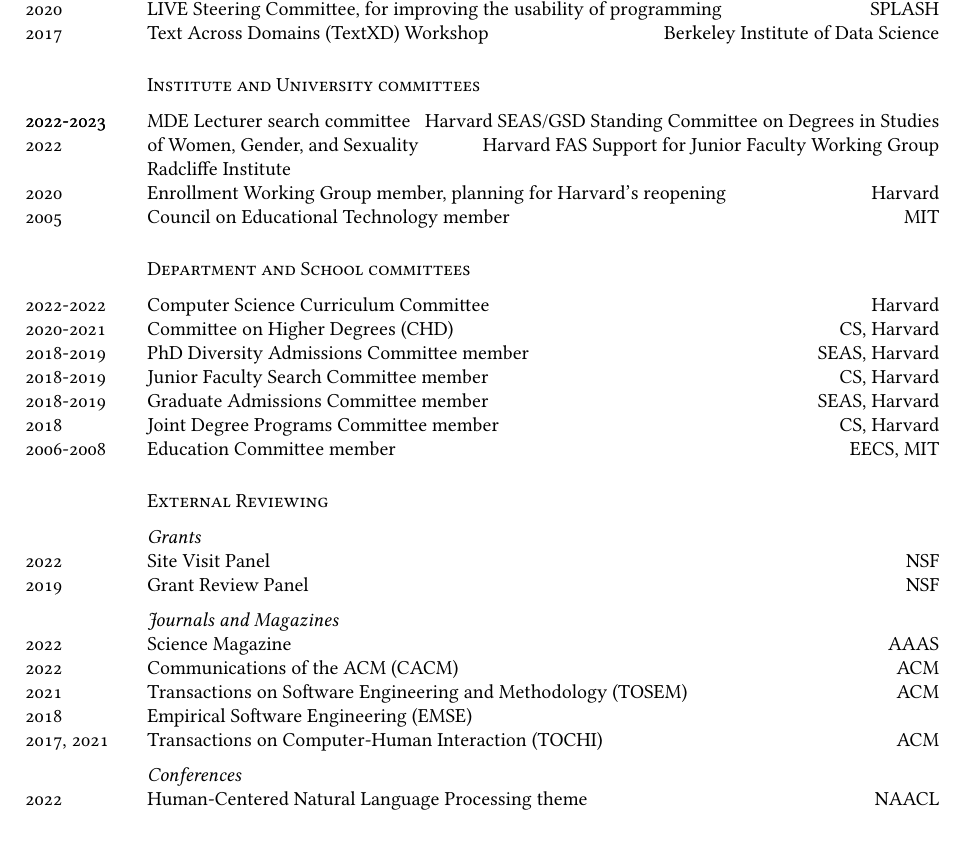
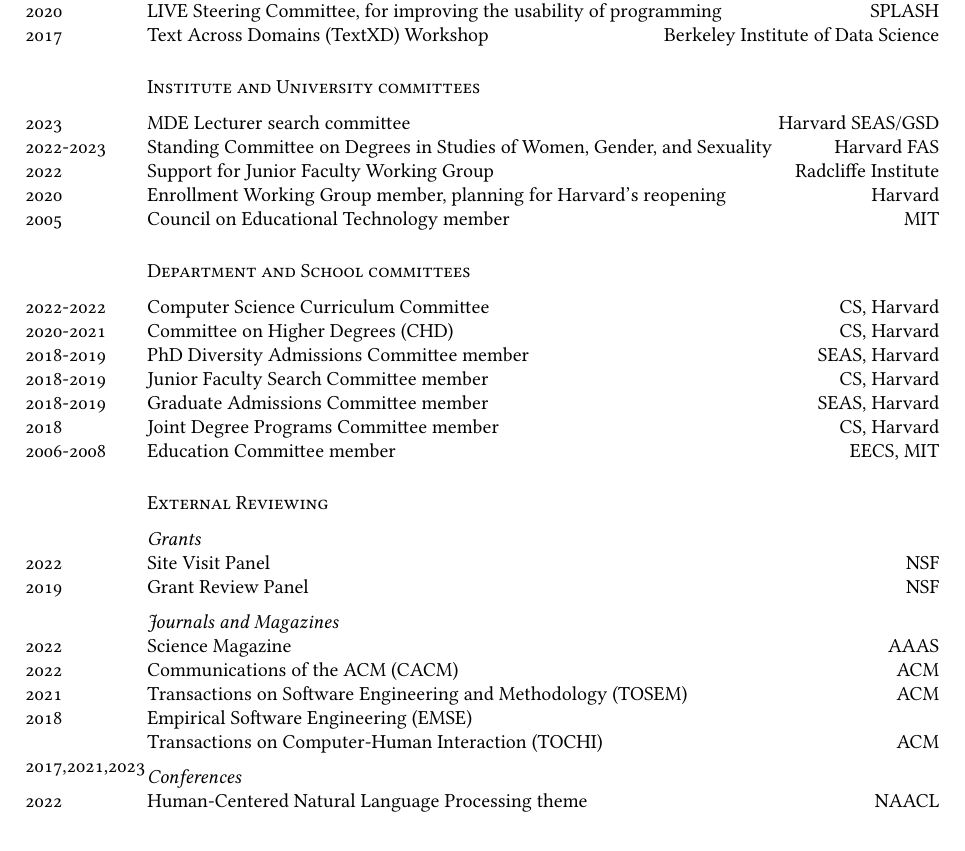
Before and after one commit to eglassman/Academic-CV, a LaTeX CV (cv.tex): part of page 8 of 13, cut so that both start at the same text. Compiled offline with XeLaTeX; a missing font is replaced by an installed copy or a similar font.

Commit message:
Updates from Overleaf

```diff
--- a/cv.tex
+++ b/cv.tex
@@ -489,8 +489,8 @@
 
 
 \subsection*{Institute and University committees}
-\years{2022-2023}MDE Lecturer search committee\hfill Harvard SEAS/GSD
-\years{2022-2023}Standing Committee on Degrees in Studies of Women, Gender, and Sexuality \hfill Harvard FAS
+\years{2023}MDE Lecturer search committee\hfill Harvard SEAS/GSD\\
+\years{2022-2023}Standing Committee on Degrees in Studies of Women, Gender, and Sexuality \hfill Harvard FAS\\
 \years{2022}Support for Junior Faculty Working Group\hfill Radcliffe Institute\\
 %\years{2022-2023}(Deferred) Institute of Applied Computational Science (IACS) program committee\hfill Harvard\\
 \years{2020}Enrollment Working Group member, planning for Harvard's reopening\hfill Harvard \\
@@ -499,7 +499,7 @@
 \subsection*{Department and School committees}
 \noindent
 %\years{2019-present}Harvard CRCS Workshop on AI for Social Impact Advisory Committee\\
-\years{2022-2022}Computer Science Curriculum Committee\hfill Harvard\\
+\years{2022-2022}Computer Science Curriculum Committee\hfill CS, Harvard\\
 \years{2020-2021}Committee on Higher Degrees (CHD)\hfill CS, Harvard\\
 \years{2018-2019}PhD Diversity Admissions Committee member\hfill SEAS, Harvard \\
 \years{2018-2019}Junior Faculty Search Committee member\hfill CS, Harvard\\
@@ -518,7 +518,7 @@
 \years{2022}Communications of the ACM (CACM)\hfill ACM\\
 \years{2021}Transactions on Software Engineering and Methodology (TOSEM)\hfill ACM\\
 \years{2018}Empirical Software Engineering (EMSE)\\
-\years{2017, 2021}Transactions on Computer-Human Interaction (TOCHI)\hfill ACM\\[0.2cm]
+\years{2017,2021,2023}Transactions on Computer-Human Interaction (TOCHI)\hfill ACM\\[0.2cm]
 \textit{Conferences}\\
 \years{2022}Human-Centered Natural Language Processing theme \hfill NAACL
 %\textit{Magazines}\\
```
